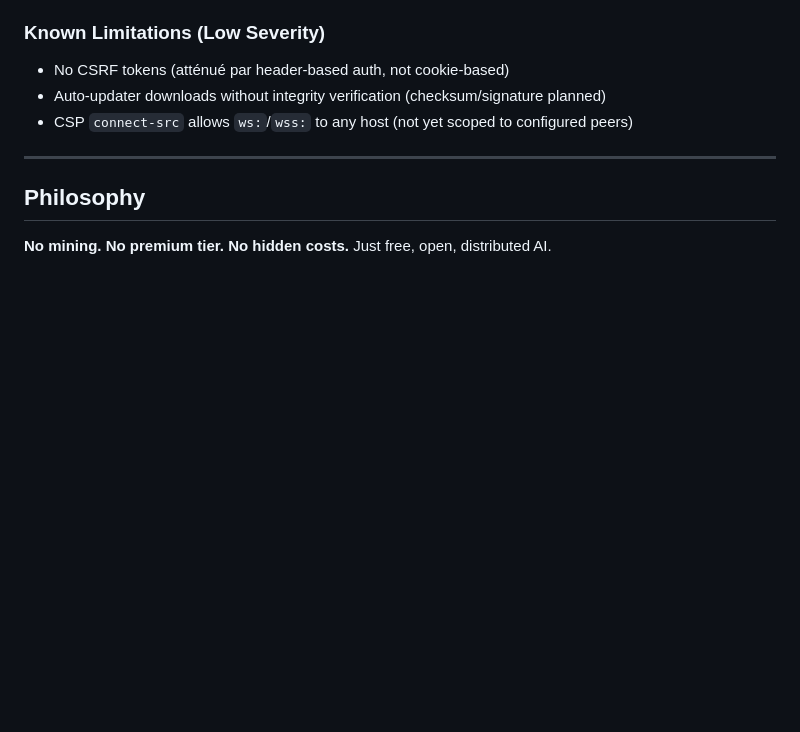
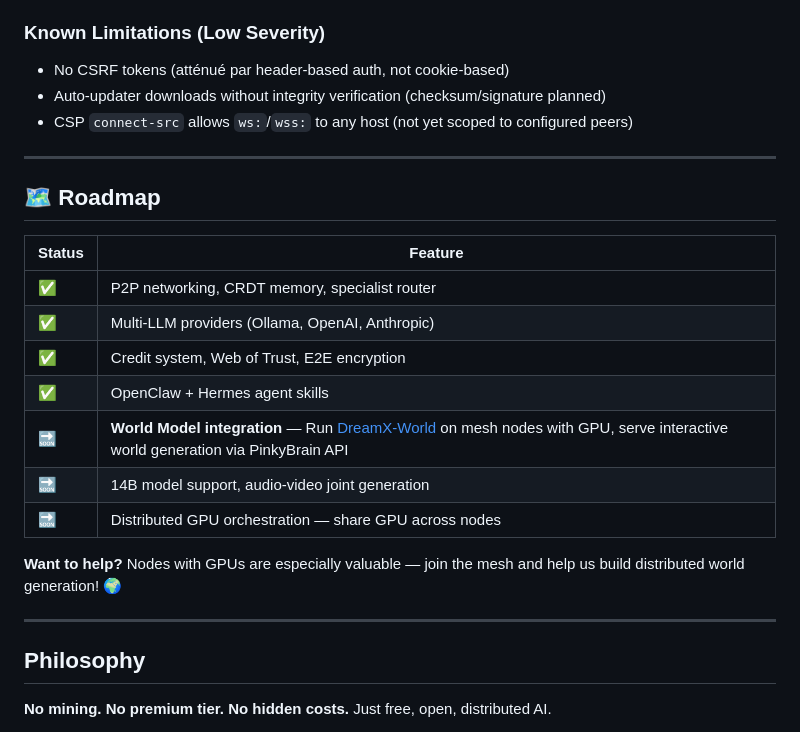
Before and after one commit to PinkyBrain-ai/pinkybrain, a Markdown page: README.md, the part around the change. GitHub-like rendering; blank space fills up the shorter version.

Commit message:
🗺️ Add roadmap with DreamX-World integration plan

```diff
--- a/README.md
+++ b/README.md
@@ -471,6 +471,22 @@ Security audit performed **June 2026** by Cortex 🧬 (AzilBugFundation). All cr
 
 ---
 
+## 🗺️ Roadmap
+
+| Status | Feature |
+|--------|----------|
+| ✅ | P2P networking, CRDT memory, specialist router |
+| ✅ | Multi-LLM providers (Ollama, OpenAI, Anthropic) |
+| ✅ | Credit system, Web of Trust, E2E encryption |
+| ✅ | OpenClaw + Hermes agent skills |
+| 🔜 | **World Model integration** — Run [DreamX-World](https://github.com/AMAP-ML/DreamX-World) on mesh nodes with GPU, serve interactive world generation via PinkyBrain API |
+| 🔜 | 14B model support, audio-video joint generation |
+| 🔜 | Distributed GPU orchestration — share GPU across nodes |
+
+**Want to help?** Nodes with GPUs are especially valuable — join the mesh and help us build distributed world generation! 🌍
+
+---
+
 ## Philosophy
 
 **No mining. No premium tier. No hidden costs.** Just free, open, distributed AI.
```
